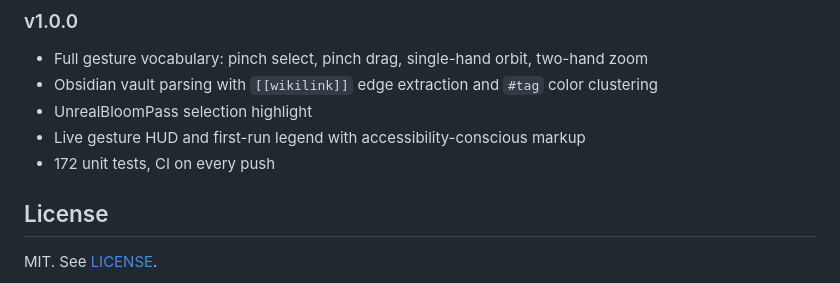
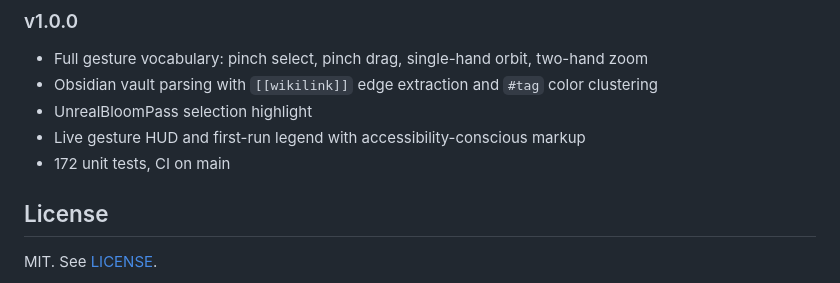
Before and after one commit to aiedwardyi/synapse3d, a Markdown page: README.md, the part around the change. GitHub-like rendering.

Commit message:
docs: clarify CI scope in release notes

```diff
--- a/README.md
+++ b/README.md
@@ -115,7 +115,7 @@ Not supported: Firefox, Safari, mobile browsers. These omissions are deliberate
 - Obsidian vault parsing with `[[wikilink]]` edge extraction and `#tag` color clustering
 - UnrealBloomPass selection highlight
 - Live gesture HUD and first-run legend with accessibility-conscious markup
-- 172 unit tests, CI on every push
+- 172 unit tests, CI on main
 
 ## License
 
```
